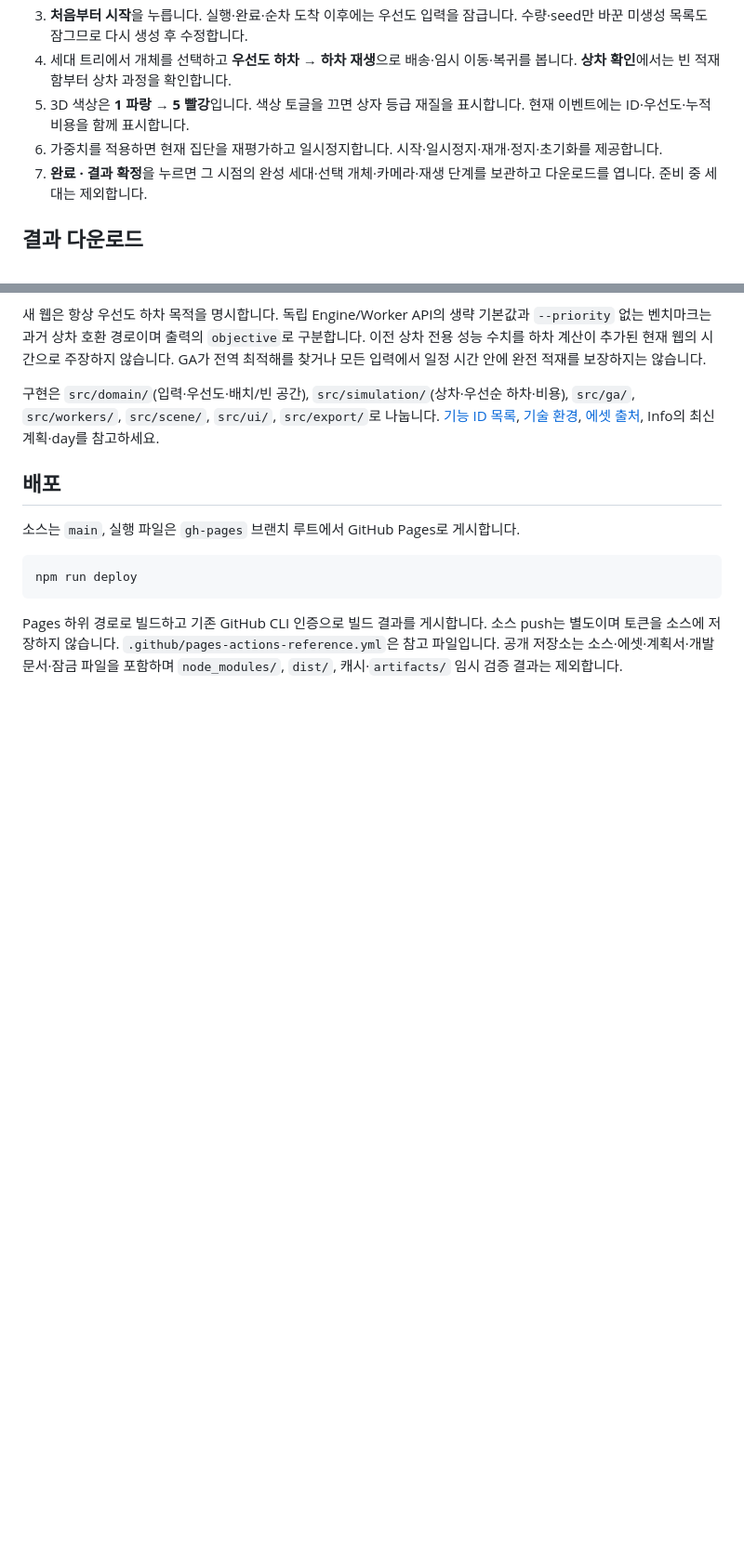
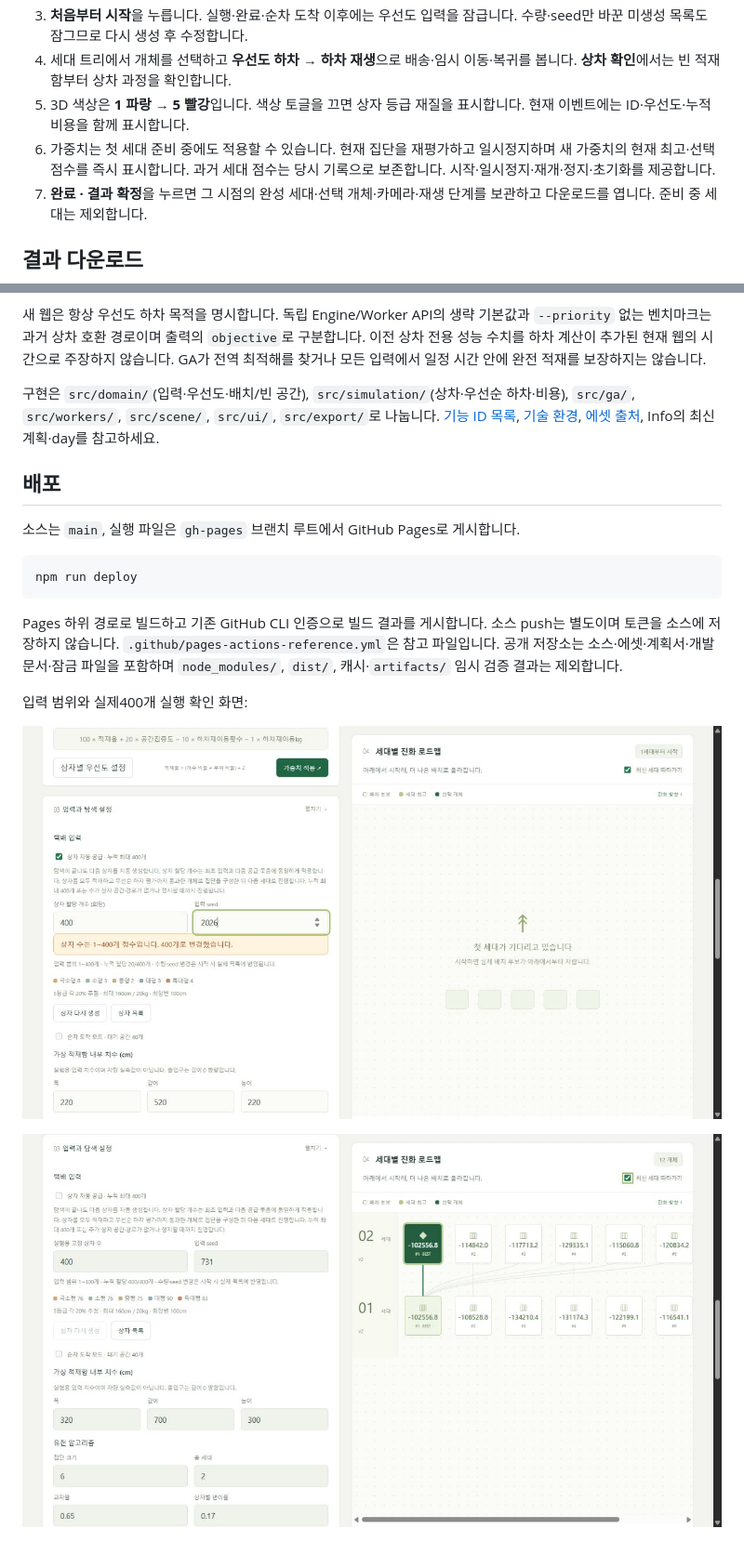
Before and after one commit to leejonin/Stacking-boxes-onto-a-truck-using-a-genetic-algorithm, a Markdown page: README.md, 2 parts joined by grey strips. Shown at 93% size. Rendered like a GitHub page; pictures changed too: docs/images/input-400.jpg (added), docs/images/input-limit-warning.jpg (added); blank space fills up the shorter version.

````diff
--- a/README.md
+++ b/README.md
@@ -32,7 +32,7 @@
 3. **처음부터 시작**을 누릅니다. 실행·완료·순차 도착 이후에는 우선도 입력을 잠급니다. 수량·seed만 바꾼 미생성 목록도 잠그므로 다시 생성 후 수정합니다.
 4. 세대 트리에서 개체를 선택하고 **우선도 하차 → 하차 재생**으로 배송·임시 이동·복귀를 봅니다. **상차 확인**에서는 빈 적재함부터 상차 과정을 확인합니다.
 5. 3D 색상은 **1 파랑 → 5 빨강**입니다. 색상 토글을 끄면 상자 등급 재질을 표시합니다. 현재 이벤트에는 ID·우선도·누적 비용을 함께 표시합니다.
-6. 가중치를 적용하면 현재 집단을 재평가하고 일시정지합니다. 시작·일시정지·재개·정지·초기화를 제공합니다.
+6. 가중치는 첫 세대 준비 중에도 적용할 수 있습니다. 현재 집단을 재평가하고 일시정지하며 새 가중치의 현재 최고·선택 점수를 즉시 표시합니다. 과거 세대 점수는 당시 기록으로 보존합니다. 시작·일시정지·재개·정지·초기화를 제공합니다.
 7. **완료 · 결과 확정**을 누르면 그 시점의 완성 세대·선택 개체·카메라·재생 단계를 보관하고 다운로드를 엽니다. 준비 중 세대는 제외합니다.
 
 ## 결과 다운로드
@@ -86,3 +86,10 @@ npm run deploy
 ```
 
 Pages 하위 경로로 빌드하고 기존 GitHub CLI 인증으로 빌드 결과를 게시합니다. 소스 push는 별도이며 토큰을 소스에 저장하지 않습니다. `.github/pages-actions-reference.yml`은 참고 파일입니다. 공개 저장소는 소스·에셋·계획서·개발 문서·잠금 파일을 포함하며 `node_modules/`, `dist/`, 캐시·`artifacts/` 임시 검증 결과는 제외합니다.
+
+
+입력 범위와 실제400개 실행 확인 화면:
+
+![400 초과 입력 보정](docs/images/input-limit-warning.jpg)
+
+![400개 비기본 설정 실행](docs/images/input-400.jpg)
````
Also changed, not shown: other parts of README.md (+2 -2 lines), Info/기능_ID_목록.md (+5 -0 lines), 16 other files.
